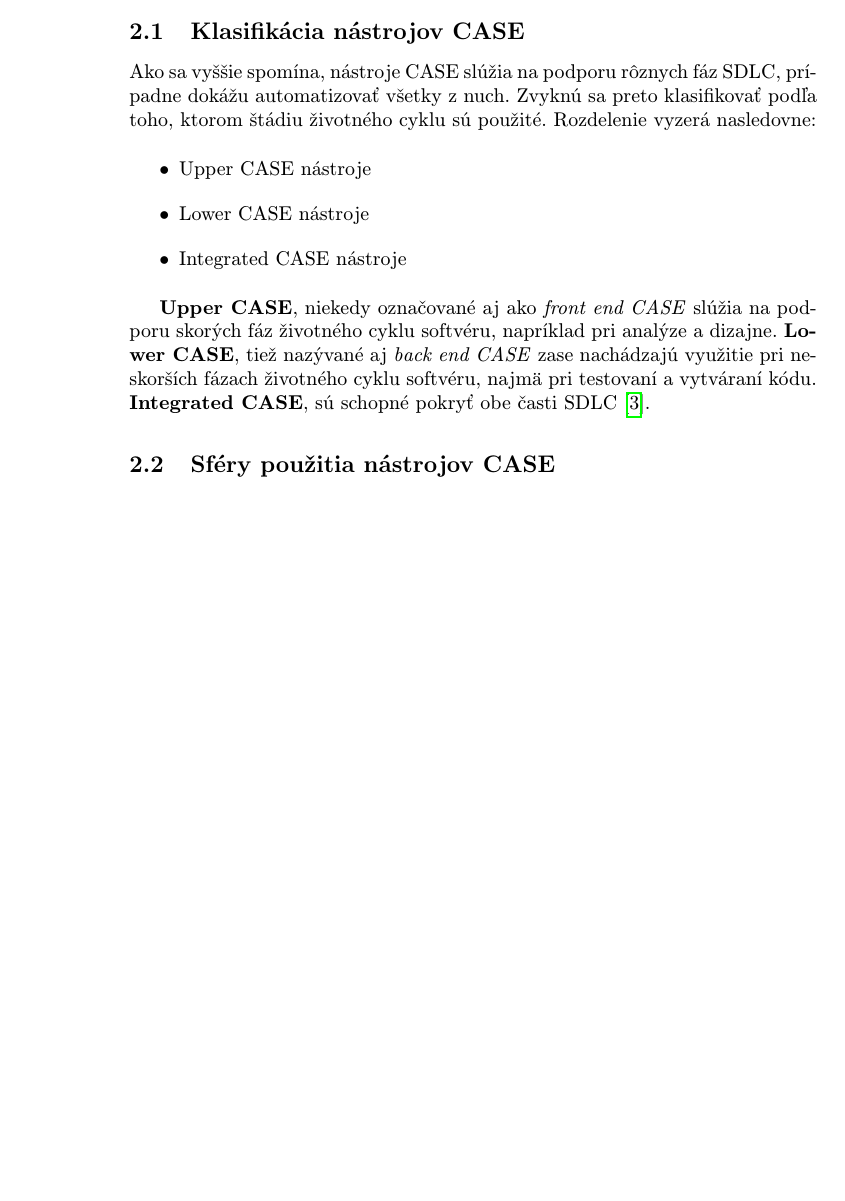
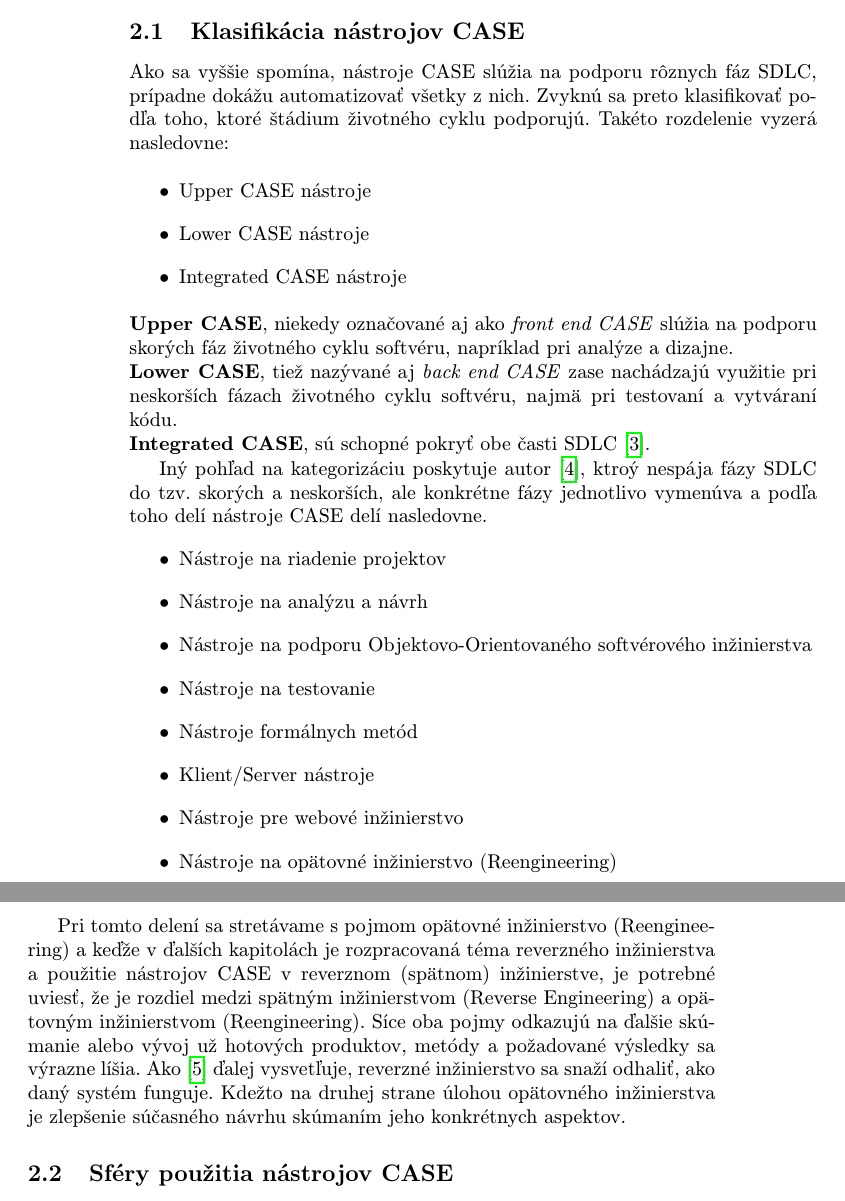
Before and after one commit to Simonito/MIP_clanok, a LaTeX paper (calnok_predbezna_v.tex): part of page 2 of 4 before the commit and two parts of pages 2 and 3 of 4 after it, the two joined at a grey line, cut so that both start at the same text, the shorter picture padded with empty space. Compiled offline with pdfLaTeX.

Commit message:
dopísanie 2. kapitoly a podkapitoly 2.1 (2.2 asi neskor vymazem, moc sa mi tam nehodí)

```diff
--- a/calnok_predbezna_v.tex
+++ b/calnok_predbezna_v.tex
@@ -54,16 +54,29 @@ Nástroje CASE sú odpoveďou na stále sa narastujúce nároky a zvyšujúcu sa
 \subsection{Klasifikácia nástrojov CASE}\label{klasifikácia}
-Ako sa vyššie spomína, nástroje CASE slúžia na podporu rôznych fáz SDLC, prípadne dokážu automatizovať všetky z nuch. Zvyknú sa preto klasifikovať podľa toho, ktorom štádiu životného cyklu sú použité. Rozdelenie vyzerá nasledovne:
+Ako sa vyššie spomína, nástroje CASE slúžia na podporu rôznych fáz SDLC, prípadne dokážu automatizovať všetky z nich. Zvyknú sa preto klasifikovať podľa toho, ktoré štádium životného cyklu podporujú. Takéto rozdelenie vyzerá nasledovne:
 
 \begin{itemize}
 \item Upper CASE nástroje
 \item Lower CASE nástroje
 \item Integrated CASE nástroje
 \end{itemize}
+\textbf{Upper CASE}, niekedy označované aj ako \emph{front end CASE} slúžia na podporu skorých fáz životného cyklu softvéru, napríklad pri analýze a dizajne.\\
+\textbf{Lower CASE}, tiež nazývané aj \emph{back end CASE} zase nachádzajú využitie pri neskorších fázach životného cyklu softvéru, najmä pri testovaní a vytváraní kódu.\\
+\textbf{Integrated CASE}, sú schopné pokryť obe časti SDLC~\cite{1998}.
 
-\textbf{Upper CASE}, niekedy označované aj ako \emph{front end CASE} slúžia na podporu skorých fáz životného cyklu softvéru, napríklad pri analýze a dizajne.
-\textbf{Lower CASE}, tiež nazývané aj \emph{back end CASE} zase nachádzajú využitie pri neskorších fázach životného cyklu softvéru, najmä pri testovaní a vytváraní kódu.
-\textbf{Integrated CASE}, sú schopné pokryť obe časti SDLC \cite{1998}.
 
+Iný pohľad na kategorizáciu poskytuje autor~\cite{2017}, ktroý nespája fázy SDLC do tzv. skorých a neskorších, ale konkrétne fázy jednotlivo vymenúva a podľa toho delí nástroje CASE delí nasledovne.
+\begin{itemize}
+\item Nástroje na riadenie projektov
+\item Nástroje na analýzu a návrh
+\item Nástroje na podporu Objektovo-Orientovaného softvérového inžinierstva
+\item Nástroje na testovanie
+\item Nástroje formálnych metód
+\item Klient/Server nástroje
+\item Nástroje pre webové inžinierstvo
+\item Nástroje na opätovné inžinierstvo (Reengineering)
+\end{itemize}
+
+Pri tomto delení sa stretávame s pojmom opätovné inžinierstvo (Reengineering) a keďže v ďalších kapitolách je rozpracovaná téma reverzného inžinierstva a použitie nástrojov CASE v reverznom (spätnom) inžinierstve, je potrebné uviesť, že je rozdiel medzi spätným inžinierstvom (Reverse Engineering) a opätovným inžinierstvom (Reengineering). Síce oba pojmy odkazujú na ďalšie skúmanie alebo vývoj už hotových produktov, metódy a požadované výsledky sa výrazne líšia.  Ako~\cite{reengineering} ďalej vysvetľuje, reverzné inžinierstvo sa snaží odhaliť, ako daný systém funguje. Kdežto na druhej strane úlohou opätovného inžinierstva je zlepšenie súčasného návrhu skúmaním jeho konkrétnych aspektov.
 
 \subsection{Sféry použitia nástrojov CASE}\label{sféry}
 \emph{//rozpracovaná kapitola, zatiaľ prázdna, neskôr pridám text.}
```
Also changed, not shown: calnok_predbezna_v.pdf, calnok_predbezna_v.tex (12 more changed lines), 1 other file.
